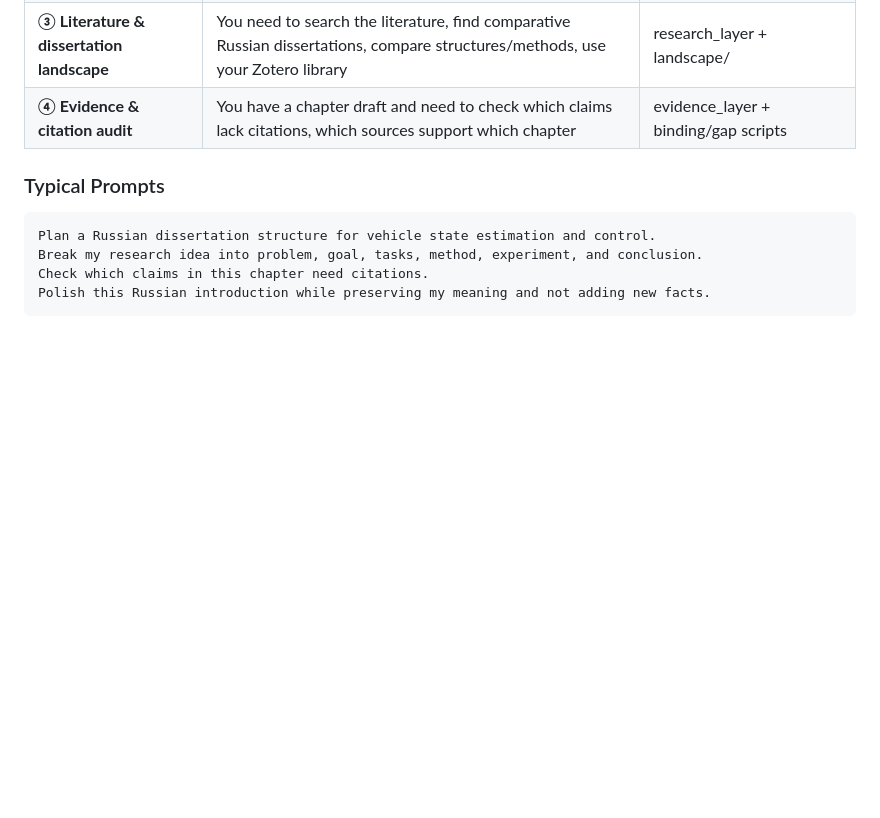
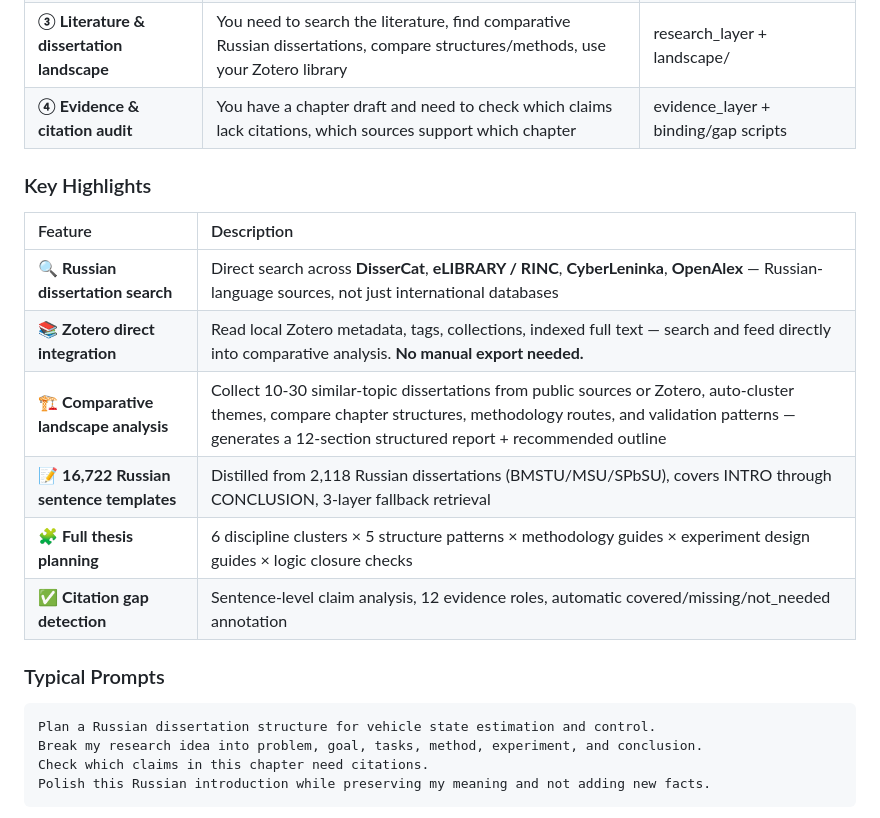
Before and after one commit to Tanue-Hou/phd-thesis-butler, a Markdown page: README.md, the part around one of its changes. Drawn GitHub-style; blank space fills up the shorter version.

````diff
--- a/README.md
+++ b/README.md
@@ -381,6 +393,17 @@ It is not a one-click dissertation generator. It helps authors structure real re
 | **③ Literature & dissertation landscape** | You need to search the literature, find comparative Russian dissertations, compare structures/methods, use your Zotero library | research_layer + landscape/ |
 | **④ Evidence & citation audit** | You have a chapter draft and need to check which claims lack citations, which sources support which chapter | evidence_layer + binding/gap scripts |
 
+### Key Highlights
+
+| Feature | Description |
+|:--------|:------------|
+| 🔍 **Russian dissertation search** | Direct search across **DisserCat**, **eLIBRARY / RINC**, **CyberLeninka**, **OpenAlex** — Russian-language sources, not just international databases |
+| 📚 **Zotero direct integration** | Read local Zotero metadata, tags, collections, indexed full text — search and feed directly into comparative analysis. **No manual export needed.** |
+| 🏗 **Comparative landscape analysis** | Collect 10-30 similar-topic dissertations from public sources or Zotero, auto-cluster themes, compare chapter structures, methodology routes, and validation patterns — generates a 12-section structured report + recommended outline |
+| 📝 **16,722 Russian sentence templates** | Distilled from 2,118 Russian dissertations (BMSTU/MSU/SPbSU), covers INTRO through CONCLUSION, 3-layer fallback retrieval |
+| 🧩 **Full thesis planning** | 6 discipline clusters × 5 structure patterns × methodology guides × experiment design guides × logic closure checks |
+| ✅ **Citation gap detection** | Sentence-level claim analysis, 12 evidence roles, automatic covered/missing/not_needed annotation |
+
 ### Typical Prompts
 
 ```text
````
Also changed, not shown: other parts of README.md (+19 -7 lines).
